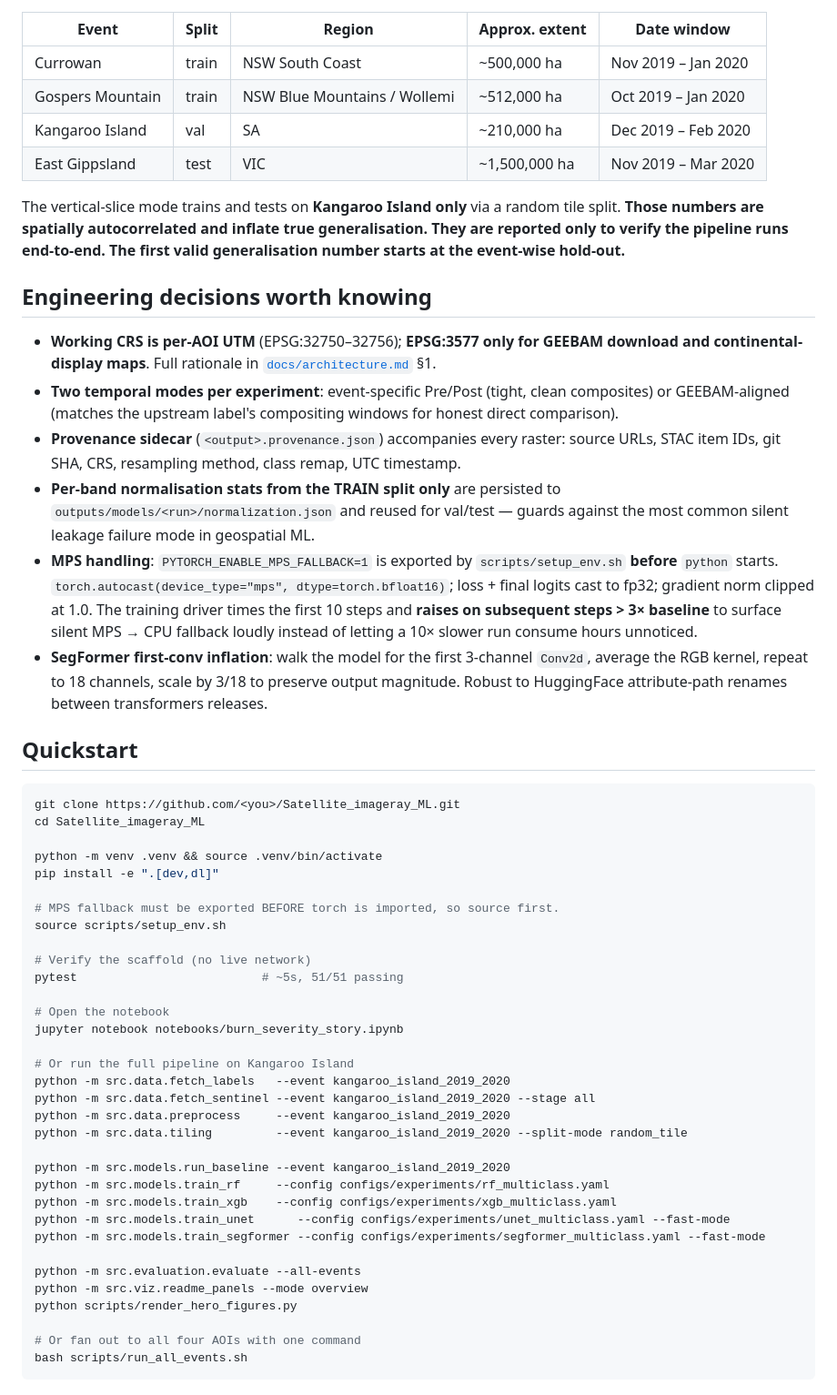
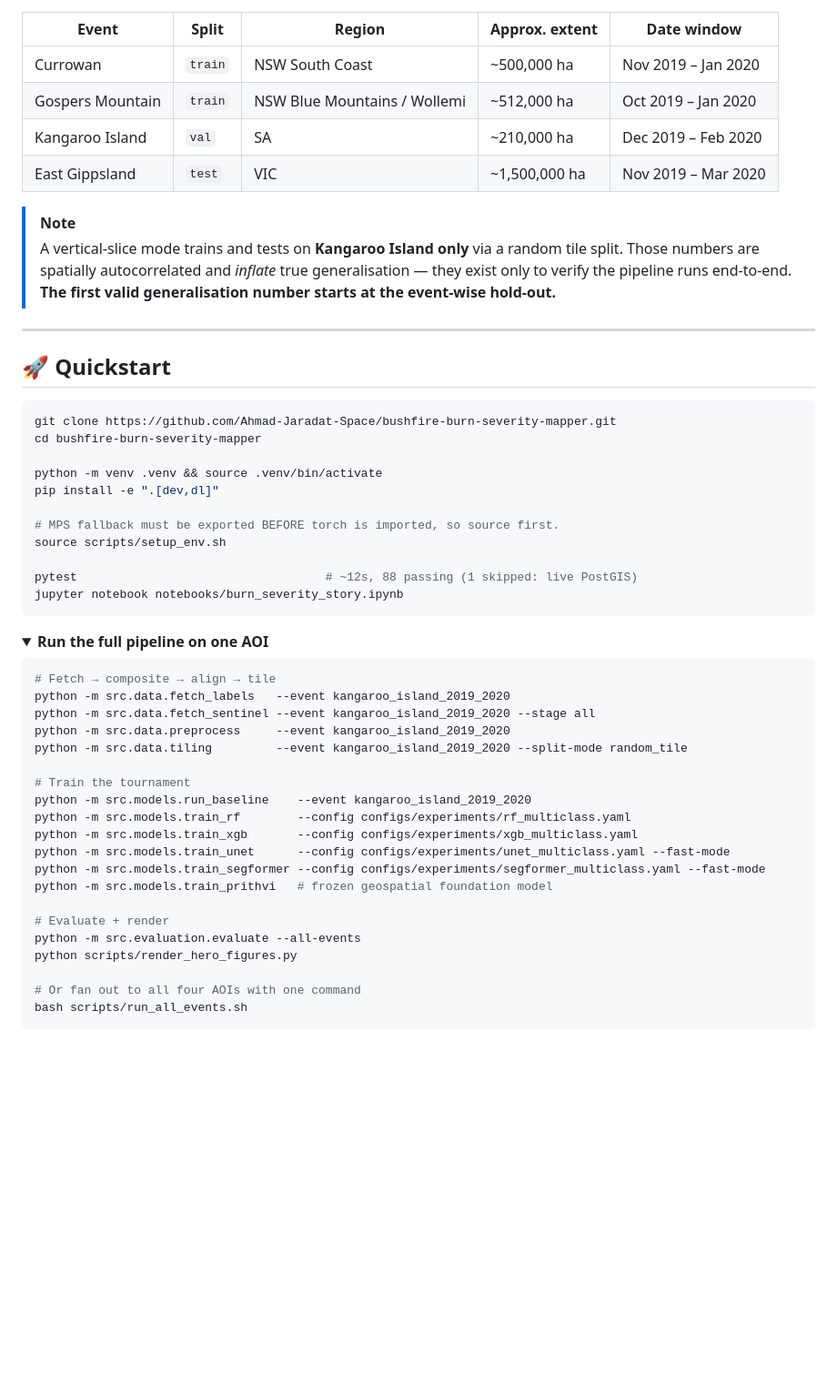
Before and after one commit to Ahmad-Jaradat-Space/bushfire-burn-severity-mapper, a Markdown page: README.md, the part around one of its changes. Shown at 91% size. GitHub-like rendering; folded sections open; blank space fills up the shorter version.

````diff
--- a/README.md
+++ b/README.md
@@ -97,27 +141,21 @@ Regenerate the analysis figures: `python scripts/compute_uncertainty.py`, `pytho
 
 | Event | Split | Region | Approx. extent | Date window |
 |---|---|---|---|---|
-| Currowan | train | NSW South Coast | ~500,000 ha | Nov 2019 – Jan 2020 |
-| Gospers Mountain | train | NSW Blue Mountains / Wollemi | ~512,000 ha | Oct 2019 – Jan 2020 |
-| Kangaroo Island | val | SA | ~210,000 ha | Dec 2019 – Feb 2020 |
-| East Gippsland | test | VIC | ~1,500,000 ha | Nov 2019 – Mar 2020 |
+| Currowan | `train` | NSW South Coast | ~500,000 ha | Nov 2019 – Jan 2020 |
+| Gospers Mountain | `train` | NSW Blue Mountains / Wollemi | ~512,000 ha | Oct 2019 – Jan 2020 |
+| Kangaroo Island | `val` | SA | ~210,000 ha | Dec 2019 – Feb 2020 |
+| East Gippsland | `test` | VIC | ~1,500,000 ha | Nov 2019 – Mar 2020 |
 
-The vertical-slice mode trains and tests on **Kangaroo Island only** via a random tile split. **Those numbers are spatially autocorrelated and inflate true generalisation. They are reported only to verify the pipeline runs end-to-end. The first valid generalisation number starts at the event-wise hold-out.**
+> [!NOTE]
+> A vertical-slice mode trains and tests on **Kangaroo Island only** via a random tile split. Those numbers are spatially autocorrelated and *inflate* true generalisation — they exist only to verify the pipeline runs end-to-end. **The first valid generalisation number starts at the event-wise hold-out.**
 
-## Engineering decisions worth knowing
+---
 
-- **Working CRS is per-AOI UTM** (EPSG:32750–32756); **EPSG:3577 only for GEEBAM download and continental-display maps**. Full rationale in [`docs/architecture.md`](docs/architecture.md) §1.
-- **Two temporal modes per experiment**: event-specific Pre/Post (tight, clean composites) or GEEBAM-aligned (matches the upstream label's compositing windows for honest direct comparison).
-- **Provenance sidecar** (`<output>.provenance.json`) accompanies every raster: source URLs, STAC item IDs, git SHA, CRS, resampling method, class remap, UTC timestamp.
-- **Per-band normalisation stats from the TRAIN split only** are persisted to `outputs/models/<run>/normalization.json` and reused for val/test — guards against the most common silent leakage failure mode in geospatial ML.
-- **MPS handling**: `PYTORCH_ENABLE_MPS_FALLBACK=1` is exported by `scripts/setup_env.sh` **before** `python` starts. `torch.autocast(device_type="mps", dtype=torch.bfloat16)`; loss + final logits cast to fp32; gradient norm clipped at 1.0. The training driver times the first 10 steps and **raises on subsequent steps > 3× baseline** to surface silent MPS → CPU fallback loudly instead of letting a 10× slower run consume hours unnoticed.
-- **SegFormer first-conv inflation**: walk the model for the first 3-channel `Conv2d`, average the RGB kernel, repeat to 18 channels, scale by 3/18 to preserve output magnitude. Robust to HuggingFace attribute-path renames between transformers releases.
-
-## Quickstart
+## 🚀 Quickstart
 
 ```bash
-git clone https://github.com/<you>/Satellite_imageray_ML.git
-cd Satellite_imageray_ML
+git clone https://github.com/Ahmad-Jaradat-Space/bushfire-burn-severity-mapper.git
+cd bushfire-burn-severity-mapper
 
 python -m venv .venv && source .venv/bin/activate
 pip install -e ".[dev,dl]"
@@ -125,26 +163,30 @@ pip install -e ".[dev,dl]"
 # MPS fallback must be exported BEFORE torch is imported, so source first.
 source scripts/setup_env.sh
 
-# Verify the scaffold (no live network)
-pytest                          # ~5s, 51/51 passing
+pytest                                   # ~12s, 88 passing (1 skipped: live PostGIS)
+jupyter notebook notebooks/burn_severity_story.ipynb
+```
 
-# Open the notebook
-jupyter notebook notebooks/burn_severity_story.ipynb
+<details>
+<summary><b>Run the full pipeline on one AOI</b></summary>
 
-# Or run the full pipeline on Kangaroo Island
+```bash
+# Fetch → composite → align → tile
 python -m src.data.fetch_labels   --event kangaroo_island_2019_2020
 python -m src.data.fetch_sentinel --event kangaroo_island_2019_2020 --stage all
 python -m src.data.preprocess     --event kangaroo_island_2019_2020
 python -m src.data.tiling         --event kangaroo_island_2019_2020 --split-mode random_tile
 
-python -m src.models.run_baseline --event kangaroo_island_2019_2020
-python -m src.models.train_rf     --config configs/experiments/rf_multiclass.yaml
-python -m src.models.train_xgb    --config configs/experiments/xgb_multiclass.yaml
+# Train the tournament
+python -m src.models.run_baseline    --event kangaroo_island_2019_2020
+python -m src.models.train_rf        --config configs/experiments/rf_multiclass.yaml
+python -m src.models.train_xgb       --config configs/experiments/xgb_multiclass.yaml
 python -m src.models.train_unet      --config configs/experiments/unet_multiclass.yaml --fast-mode
 python -m src.models.train_segformer --config configs/experiments/segformer_multiclass.yaml --fast-mode
+python -m src.models.train_prithvi   # frozen geospatial foundation model
 
+# Evaluate + render
 python -m src.evaluation.evaluate --all-events
-python -m src.viz.readme_panels --mode overview
 python scripts/render_hero_figures.py
 
 # Or fan out to all four AOIs with one command
````
Also changed, not shown: other parts of README.md (+168 -107 lines).
